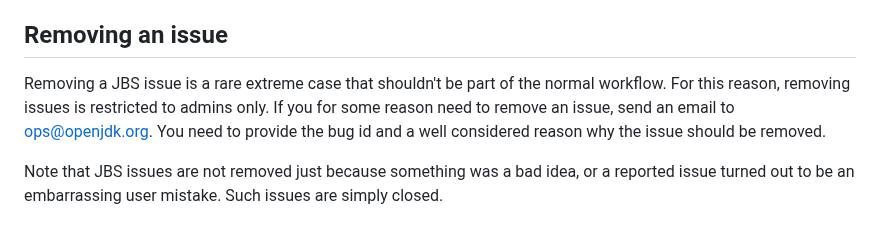
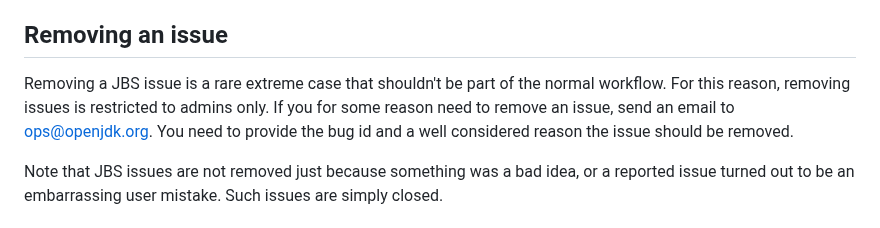
Before and after one commit to openjdk/guide, a Markdown page: src/guide/jbs-jdk-bug-system.md, the part around the change. Rendered like a GitHub page.

Commit message:
Removed 'why'

```diff
--- a/src/guide/jbs-jdk-bug-system.md
+++ b/src/guide/jbs-jdk-bug-system.md
@@ -245,7 +245,7 @@ Once a bug is marked as fixed there is now the option of someone, other than the
 
 ## Removing an issue
 
-Removing a JBS issue is a rare extreme case that shouldn't be part of the normal workflow. For this reason, removing issues is restricted to admins only. If you for some reason need to remove an issue, send an email to [ops@openjdk.org](mailto:ops@openjdk.org). You need to provide the bug id and a well considered reason why the issue should be removed.
+Removing a JBS issue is a rare extreme case that shouldn't be part of the normal workflow. For this reason, removing issues is restricted to admins only. If you for some reason need to remove an issue, send an email to [ops@openjdk.org](mailto:ops@openjdk.org). You need to provide the bug id and a well considered reason the issue should be removed.
 
 Note that JBS issues are not removed just because something was a bad idea, or a reported issue turned out to be an embarrassing user mistake. Such issues are simply closed.
 
```
